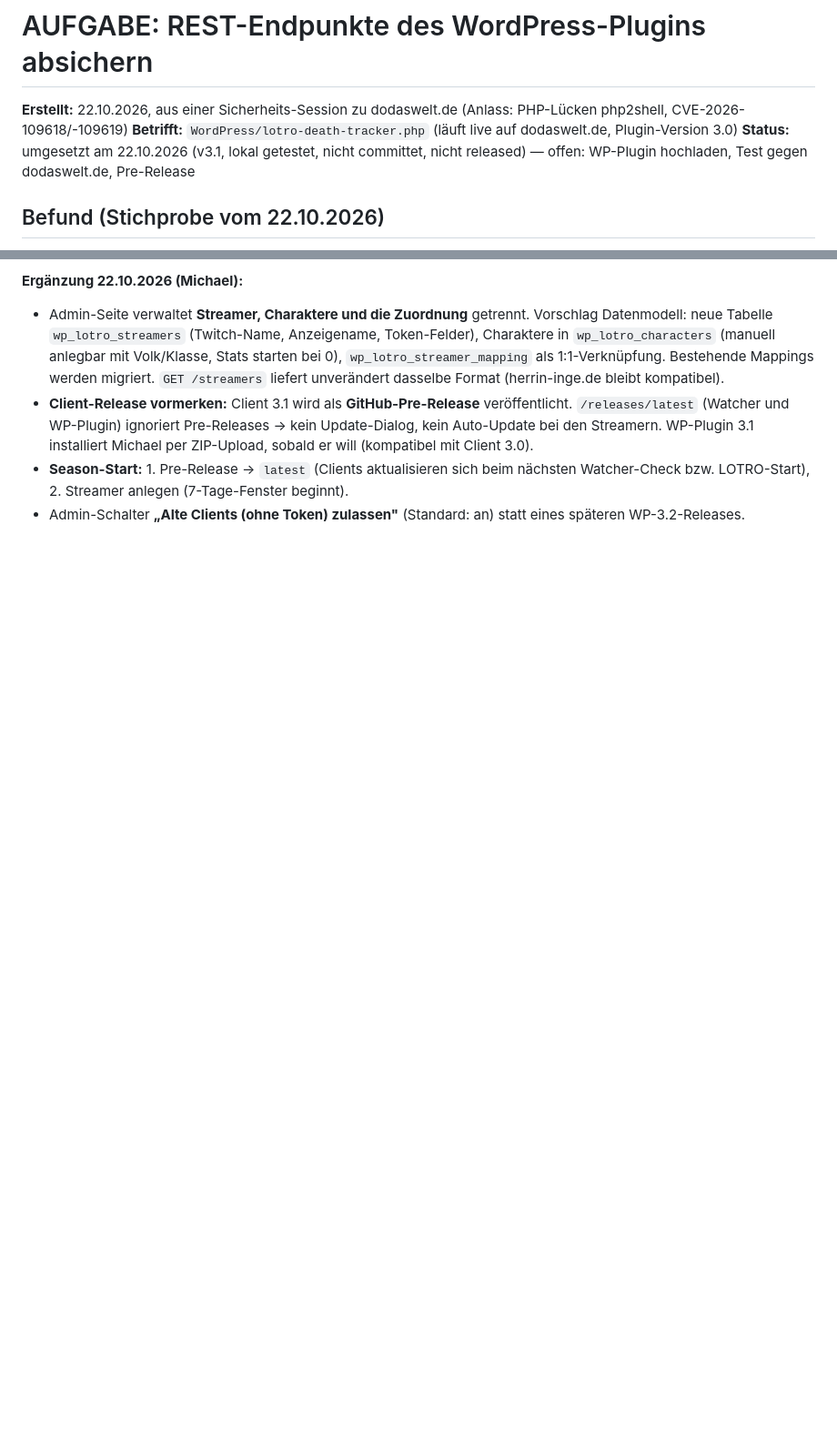
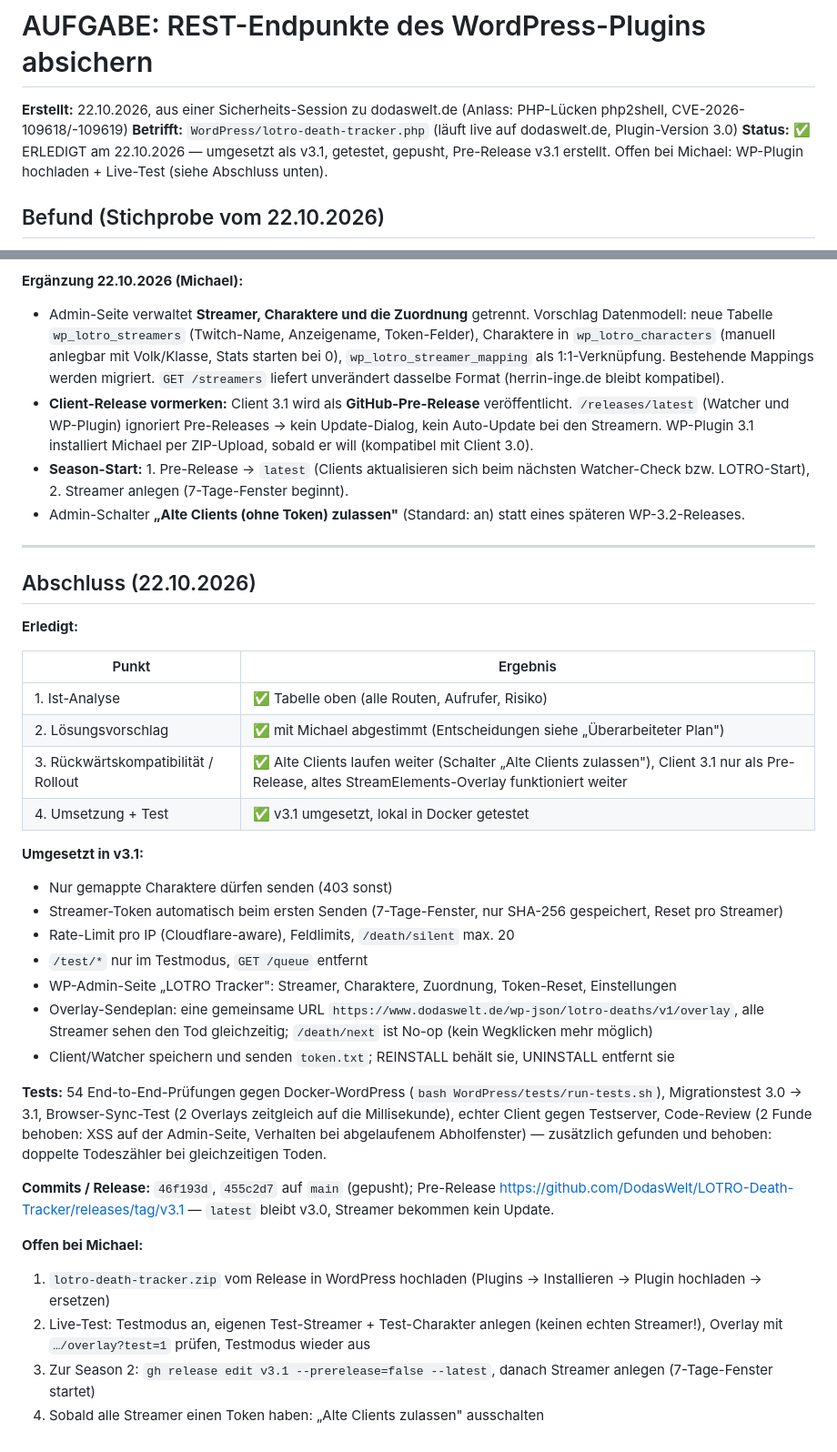
Before and after one commit to DodasWelt/LOTRO-Death-Tracker, a Markdown page: AUFGABE_Sicherheit_REST-Endpunkte_2026-10-22.md, 2 parts joined by grey strips. Shown at 91% size. Drawn GitHub-style; blank space fills up the shorter version.

Commit message:
docs(aufgabe): REST-Absicherung als erledigt markiert
Co-Authored-By: Claude Opus 5.5 <noreply@anthropic.com>

```diff
--- a/AUFGABE_Sicherheit_REST-Endpunkte_2026-10-22.md
+++ b/AUFGABE_Sicherheit_REST-Endpunkte_2026-10-22.md
@@ -2,7 +2,7 @@
 
 **Erstellt:** 22.10.2026, aus einer Sicherheits-Session zu dodaswelt.de (Anlass: PHP-Lücken php2shell, CVE-2026-109618/-109619)
 **Betrifft:** `WordPress/lotro-death-tracker.php` (läuft live auf dodaswelt.de, Plugin-Version 3.0)
-**Status:** umgesetzt am 22.10.2026 (v3.1, lokal getestet, nicht committet, nicht released) — offen: WP-Plugin hochladen, Test gegen dodaswelt.de, Pre-Release
+**Status:** ✅ ERLEDIGT am 22.10.2026 — umgesetzt als v3.1, getestet, gepusht, Pre-Release v3.1 erstellt. Offen bei Michael: WP-Plugin hochladen + Live-Test (siehe Abschluss unten).
 
 ## Befund (Stichprobe vom 22.10.2026)
 
@@ -137,3 +137,35 @@ Weitere Befunde:
 - **Client-Release vormerken:** Client 3.1 wird als **GitHub-Pre-Release** veröffentlicht. `/releases/latest` (Watcher und WP-Plugin) ignoriert Pre-Releases → kein Update-Dialog, kein Auto-Update bei den Streamern. WP-Plugin 3.1 installiert Michael per ZIP-Upload, sobald er will (kompatibel mit Client 3.0).
 - **Season-Start:** 1. Pre-Release → `latest` (Clients aktualisieren sich beim nächsten Watcher-Check bzw. LOTRO-Start), 2. Streamer anlegen (7-Tage-Fenster beginnt).
 - Admin-Schalter **„Alte Clients (ohne Token) zulassen"** (Standard: an) statt eines späteren WP-3.2-Releases.
+
+---
+
+## Abschluss (22.10.2026)
+
+**Erledigt:**
+
+| Punkt | Ergebnis |
+|---|---|
+| 1. Ist-Analyse | ✅ Tabelle oben (alle Routen, Aufrufer, Risiko) |
+| 2. Lösungsvorschlag | ✅ mit Michael abgestimmt (Entscheidungen siehe „Überarbeiteter Plan") |
+| 3. Rückwärtskompatibilität / Rollout | ✅ Alte Clients laufen weiter (Schalter „Alte Clients zulassen"), Client 3.1 nur als Pre-Release, altes StreamElements-Overlay funktioniert weiter |
+| 4. Umsetzung + Test | ✅ v3.1 umgesetzt, lokal in Docker getestet |
+
+**Umgesetzt in v3.1:**
+- Nur gemappte Charaktere dürfen senden (403 sonst)
+- Streamer-Token automatisch beim ersten Senden (7-Tage-Fenster, nur SHA-256 gespeichert, Reset pro Streamer)
+- Rate-Limit pro IP (Cloudflare-aware), Feldlimits, `/death/silent` max. 20
+- `/test/*` nur im Testmodus, `GET /queue` entfernt
+- WP-Admin-Seite „LOTRO Tracker": Streamer, Charaktere, Zuordnung, Token-Reset, Einstellungen
+- Overlay-Sendeplan: eine gemeinsame URL `https://www.dodaswelt.de/wp-json/lotro-deaths/v1/overlay`, alle Streamer sehen den Tod gleichzeitig; `/death/next` ist No-op (kein Wegklicken mehr möglich)
+- Client/Watcher speichern und senden `token.txt`; REINSTALL behält sie, UNINSTALL entfernt sie
+
+**Tests:** 54 End-to-End-Prüfungen gegen Docker-WordPress (`bash WordPress/tests/run-tests.sh`), Migrationstest 3.0 → 3.1, Browser-Sync-Test (2 Overlays zeitgleich auf die Millisekunde), echter Client gegen Testserver, Code-Review (2 Funde behoben: XSS auf der Admin-Seite, Verhalten bei abgelaufenem Abholfenster) — zusätzlich gefunden und behoben: doppelte Todeszähler bei gleichzeitigen Toden.
+
+**Commits / Release:** `46f193d`, `455c2d7` auf `main` (gepusht); Pre-Release https://github.com/DodasWelt/LOTRO-Death-Tracker/releases/tag/v3.1 — `latest` bleibt v3.0, Streamer bekommen kein Update.
+
+**Offen bei Michael:**
+1. `lotro-death-tracker.zip` vom Release in WordPress hochladen (Plugins → Installieren → Plugin hochladen → ersetzen)
+2. Live-Test: Testmodus an, eigenen Test-Streamer + Test-Charakter anlegen (keinen echten Streamer!), Overlay mit `…/overlay?test=1` prüfen, Testmodus wieder aus
+3. Zur Season 2: `gh release edit v3.1 --prerelease=false --latest`, danach Streamer anlegen (7-Tage-Fenster startet)
+4. Sobald alle Streamer einen Token haben: „Alte Clients zulassen" ausschalten
```
